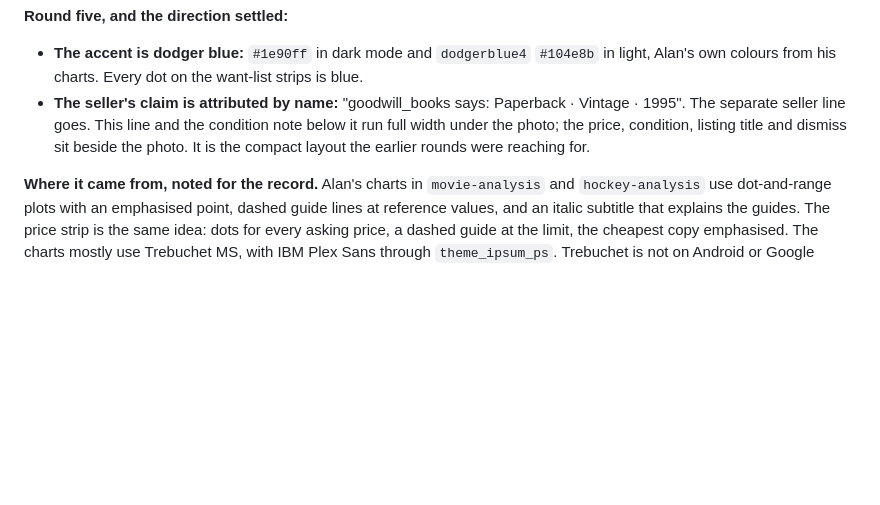
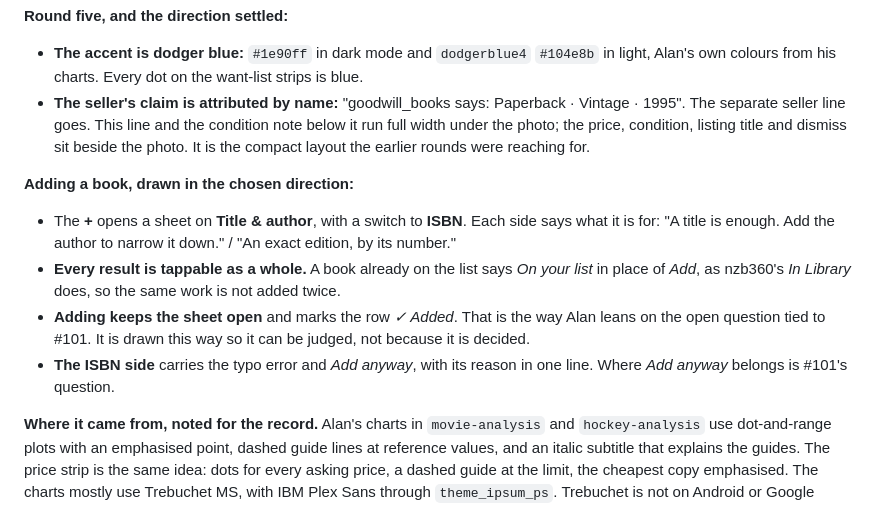
Before and after one commit to loserpoints/book-watch, a Markdown page: docs/design.md, the part around the change. Rendered like a GitHub page; blank space fills up the shorter version.

Commit message:
S27: the add-a-book sheet in the chosen direction
Co-Authored-By: Claude Opus 5.5 <noreply@anthropic.com>
Claude-Session: https://claude.ai/code/session_01N8fb9z1maBvEW9DF3d4Bf9

```diff
--- a/docs/design.md
+++ b/docs/design.md
@@ -328,6 +328,20 @@ IBM Plex Sans for everything else, and a round + in thumb reach.
   condition, listing title and dismiss sit beside the photo. It is the
   compact layout the earlier rounds were reaching for.
 
+**Adding a book, drawn in the chosen direction:**
+
+- The **+** opens a sheet on **Title & author**, with a switch to **ISBN**.
+  Each side says what it is for: "A title is enough. Add the author to narrow
+  it down." / "An exact edition, by its number."
+- **Every result is tappable as a whole.** A book already on the list says
+  *On your list* in place of *Add*, as nzb360's *In Library* does, so the same
+  work is not added twice.
+- **Adding keeps the sheet open** and marks the row *✓ Added*. That is the way
+  Alan leans on the open question tied to #101. It is drawn this way so it can
+  be judged, not because it is decided.
+- **The ISBN side** carries the typo error and *Add anyway*, with its reason
+  in one line. Where *Add anyway* belongs is #101's question.
+
 **Where it came from, noted for the record.** Alan's charts in
 `movie-analysis` and `hockey-analysis` use dot-and-range plots with an
 emphasised point, dashed guide lines at reference values, and an italic
```
